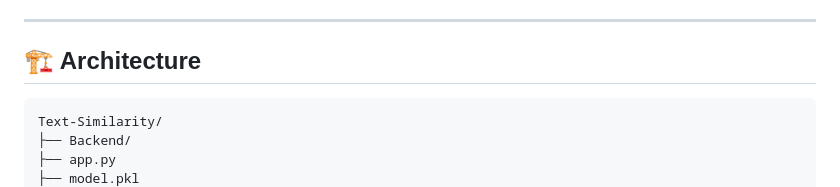
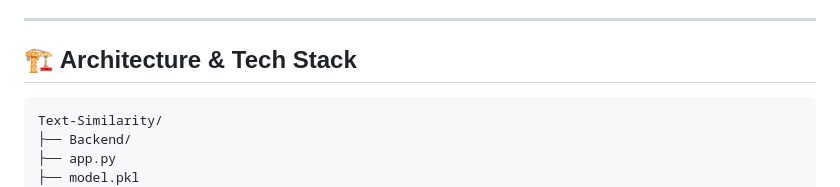
Before and after one commit to malak-abdelkawy/Text-Similarity, a Markdown page: README.md, the part around the change. GitHub-like rendering.

````diff
--- a/README.md
+++ b/README.md
@@ -60,7 +60,7 @@ To further enhance the user experience, the application integrates **Google Gemi
 
 ---
 
-## 🏗️ Architecture
+## 🏗️ Architecture & Tech Stack
 
 ```text
 Text-Similarity/
````
